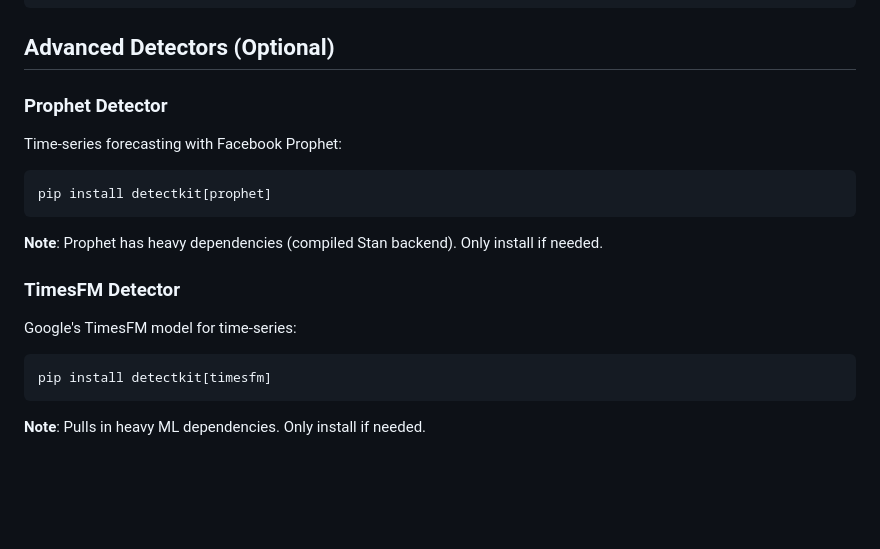
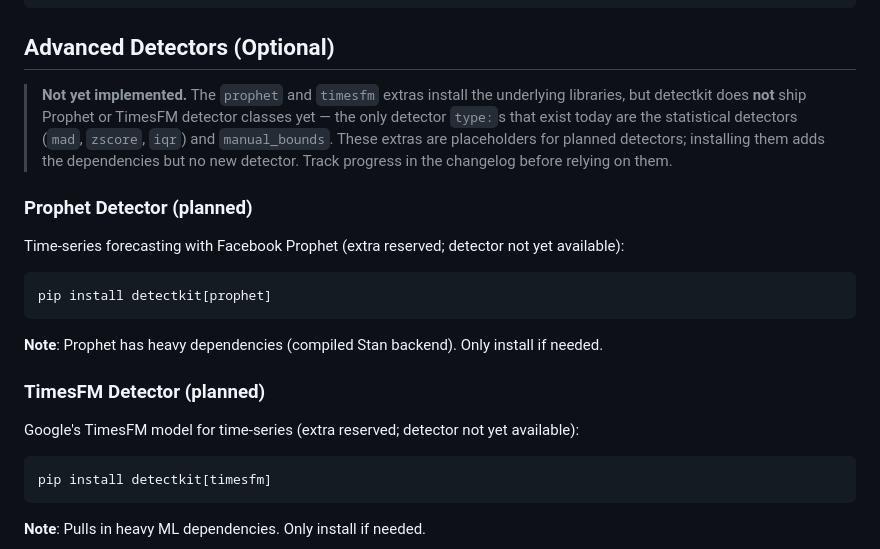
Before and after one commit to alexeiveselov92/detectkit, a Markdown page: docs/getting-started/installation.md, the part around the change. Drawn GitHub-style; blank space fills up the shorter version.

````diff
--- a/docs/getting-started/installation.md
+++ b/docs/getting-started/installation.md
@@ -88,9 +88,18 @@ pip install detectkit[all-db]
 
 ## Advanced Detectors (Optional)
 
-### Prophet Detector
+> **Not yet implemented.** The `prophet` and `timesfm` extras install the
+> underlying libraries, but detectkit does **not** ship Prophet or TimesFM
+> detector classes yet — the only detector `type:`s that exist today are the
+> statistical detectors (`mad`, `zscore`, `iqr`) and `manual_bounds`. These
+> extras are placeholders for planned detectors; installing them adds the
+> dependencies but no new detector. Track progress in the changelog before
+> relying on them.
 
-Time-series forecasting with Facebook Prophet:
+### Prophet Detector (planned)
+
+Time-series forecasting with Facebook Prophet (extra reserved; detector not yet
+available):
 
 ```bash
 pip install detectkit[prophet]
@@ -98,9 +107,10 @@ pip install detectkit[prophet]
 
 **Note**: Prophet has heavy dependencies (compiled Stan backend). Only install if needed.
 
-### TimesFM Detector
+### TimesFM Detector (planned)
 
-Google's TimesFM model for time-series:
+Google's TimesFM model for time-series (extra reserved; detector not yet
+available):
 
 ```bash
 pip install detectkit[timesfm]
````
Also changed, not shown: docs/README.md (+19 -26 lines).
